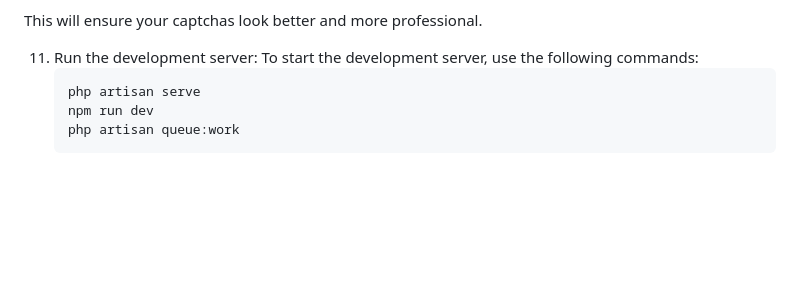
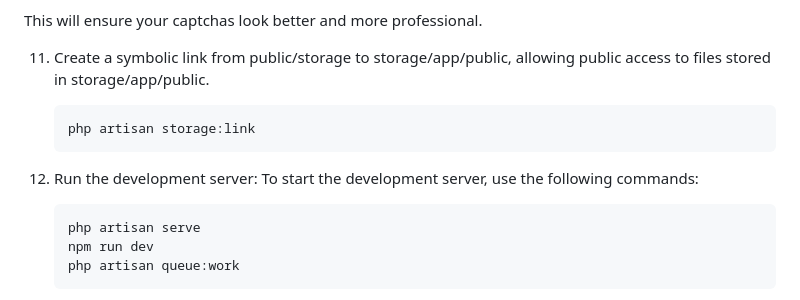
Before and after one commit to FlorinM/forum-project, a Markdown page: README.md, the part around the change. GitHub-like rendering; blank space fills up the shorter version.

Commit message:
Added instruction to README for running 'php artisan storage:link' to make storage files accessible

````diff
--- a/README.md
+++ b/README.md
@@ -130,7 +130,12 @@ These tools work together seamlessly to provide a robust, feature-rich, and secu
 
 This will ensure your captchas look better and more professional.
 
-11. Run the development server: To start the development server, use the following commands:
+11. Create a symbolic link from public/storage to storage/app/public, allowing public access to files stored in storage/app/public.
+    ```
+    php artisan storage:link
+    ```
+
+12. Run the development server: To start the development server, use the following commands:
     ```
     php artisan serve
     npm run dev
````
